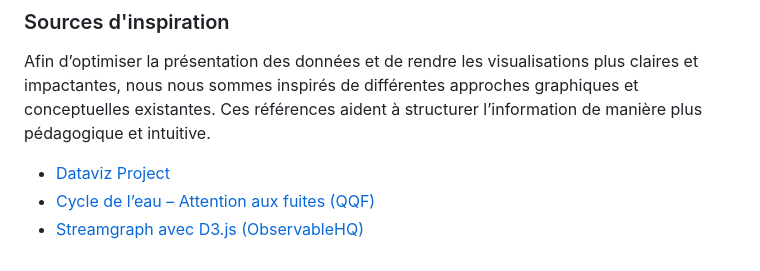
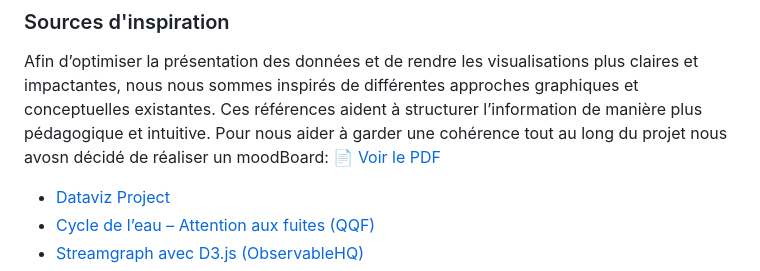
Before and after one commit to ellen-lnr/visualdon-projet, a Markdown page: README.md, the part around the change. Drawn GitHub-style.

```diff
--- a/README.md
+++ b/README.md
@@ -142,6 +142,7 @@ Les principales sources utilisées pour les données sont :
 
 ### Sources d'inspiration
 Afin d’optimiser la présentation des données et de rendre les visualisations plus claires et impactantes, nous nous sommes inspirés de différentes approches graphiques et conceptuelles existantes. Ces références aident à structurer l’information de manière plus pédagogique et intuitive.
+Pour nous aider à garder une cohérence tout au long du projet nous avosn décidé de réaliser un moodBoard: [📄 Voir le PDF](moodboard.pdf)
 
 - [Dataviz Project](https://datavizproject.com/)
 - [Cycle de l’eau – Attention aux fuites (QQF)](https://archives.qqf.fr/infographie/82/cycle-de-leau-attention-aux-fuites)
```
